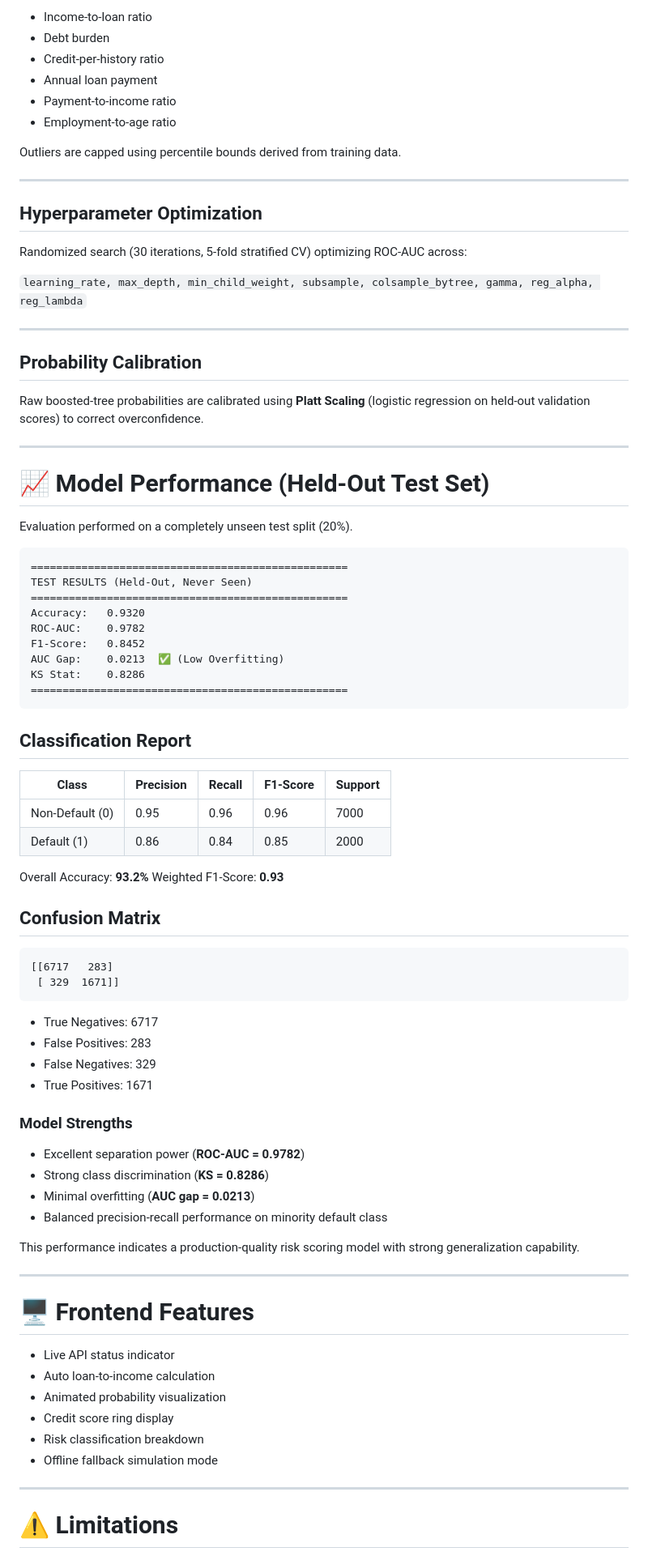
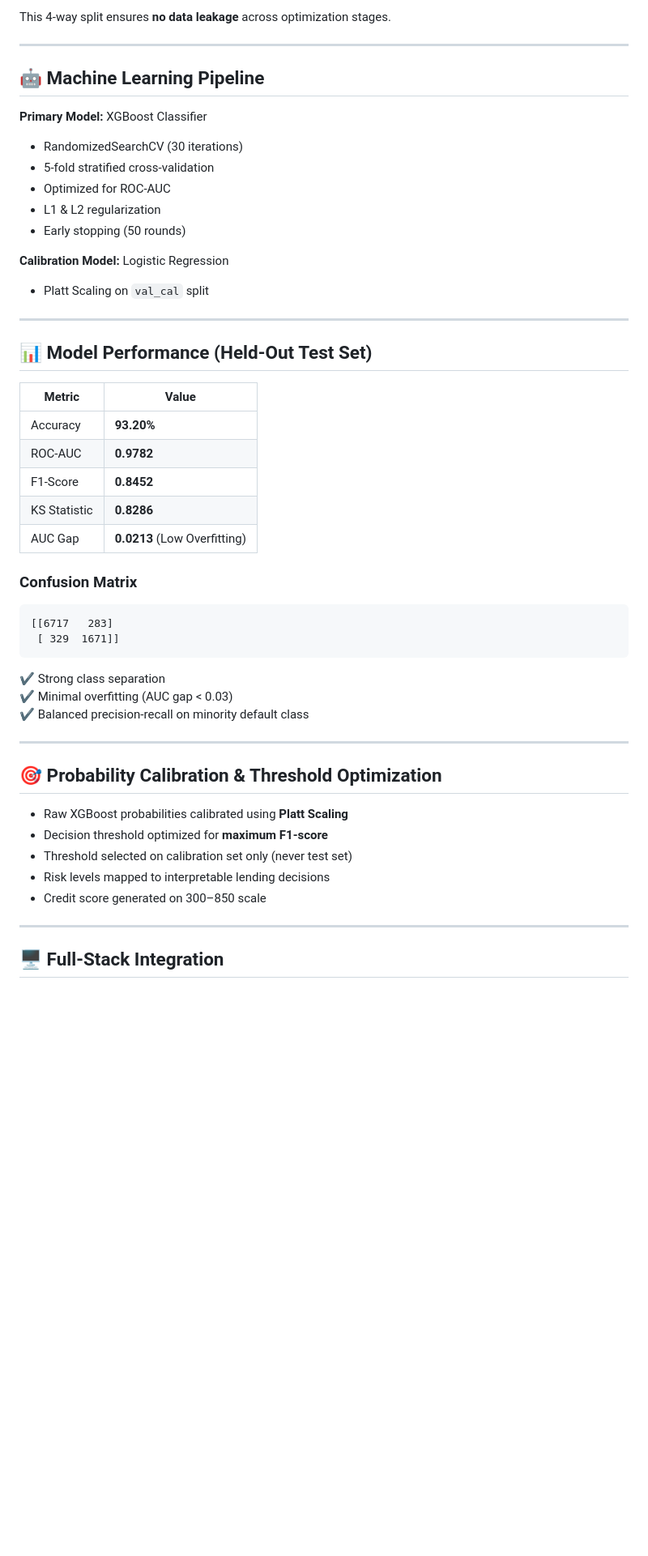
Before and after one commit to Magdalene09/Credit-Risk-Modelling, a Markdown page: README.md, the part around one of its changes. Shown at 81% size. Rendered like a GitHub page; blank space fills up the shorter version.

````diff
--- a/README.md
+++ b/README.md
@@ -70,88 +81,54 @@ Six derived financial features enhance predictive power:
 
-* Income-to-loan ratio
-* Debt burden
-* Credit-per-history ratio
-* Annual loan payment
-* Payment-to-income ratio
-* Employment-to-age ratio
-
-Outliers are capped using percentile bounds derived from training data.
+This 4-way split ensures **no data leakage** across optimization stages.
 
 ---
 
-## Hyperparameter Optimization
+## 🤖 Machine Learning Pipeline
 
-Randomized search (30 iterations, 5-fold stratified CV) optimizing ROC-AUC across:
+**Primary Model:** XGBoost Classifier
+- RandomizedSearchCV (30 iterations)
+- 5-fold stratified cross-validation
+- Optimized for ROC-AUC
+- L1 & L2 regularization
+- Early stopping (50 rounds)
 
-`learning_rate, max_depth, min_child_weight, subsample, colsample_bytree, gamma, reg_alpha, reg_lambda`
+**Calibration Model:** Logistic Regression
+- Platt Scaling on `val_cal` split
 
 ---
 
-## Probability Calibration
+## 📊 Model Performance (Held-Out Test Set)
 
-Raw boosted-tree probabilities are calibrated using **Platt Scaling** (logistic regression on held-out validation scores) to correct overconfidence.
+| Metric | Value |
+|--------|--------|
+| Accuracy | **93.20%** |
+| ROC-AUC | **0.9782** |
+| F1-Score | **0.8452** |
+| KS Statistic | **0.8286** |
+| AUC Gap | **0.0213** (Low Overfitting) |
 
----
-
-# 📈 Model Performance (Held-Out Test Set)
-
-Evaluation performed on a completely unseen test split (20%).
-
-```
-==================================================
-TEST RESULTS (Held-Out, Never Seen)
-==================================================
-Accuracy:   0.9320
-ROC-AUC:    0.9782
-F1-Score:   0.8452
-AUC Gap:    0.0213  ✅ (Low Overfitting)
-KS Stat:    0.8286
-==================================================
-```
-
-## Classification Report
-
-| Class           | Precision | Recall | F1-Score | Support |
-| --------------- | --------- | ------ | -------- | ------- |
-| Non-Default (0) | 0.95      | 0.96   | 0.96     | 7000    |
-| Default (1)     | 0.86      | 0.84   | 0.85     | 2000    |
-
-Overall Accuracy: **93.2%**
-Weighted F1-Score: **0.93**
-
-## Confusion Matrix
+### Confusion Matrix
 
 ```
 [[6717   283]
  [ 329  1671]]
 ```
 
-* True Negatives: 6717
-* False Positives: 283
-* False Negatives: 329
-* True Positives: 1671
-
-### Model Strengths
-
-* Excellent separation power (**ROC-AUC = 0.9782**)
-* Strong class discrimination (**KS = 0.8286**)
-* Minimal overfitting (**AUC gap = 0.0213**)
-* Balanced precision-recall performance on minority default class
-
-This performance indicates a production-quality risk scoring model with strong generalization capability.
+✔ Strong class separation
+✔ Minimal overfitting (AUC gap < 0.03)
+✔ Balanced precision-recall on minority default class
 
 ---
 
-# 🖥 Frontend Features
+## 🎯 Probability Calibration & Threshold Optimization
 
-* Live API status indicator
-* Auto loan-to-income calculation
-* Animated probability visualization
-* Credit score ring display
-* Risk classification breakdown
-* Offline fallback simulation mode
+- Raw XGBoost probabilities calibrated using **Platt Scaling**
+- Decision threshold optimized for **maximum F1-score**
+- Threshold selected on calibration set only (never test set)
+- Risk levels mapped to interpretable lending decisions
+- Credit score generated on 300–850 scale
 
 ---
 
-# ⚠️ Limitations
+## 🖥 Full-Stack Integration
 
````
Also changed, not shown: other parts of README.md (+85 -48 lines).
